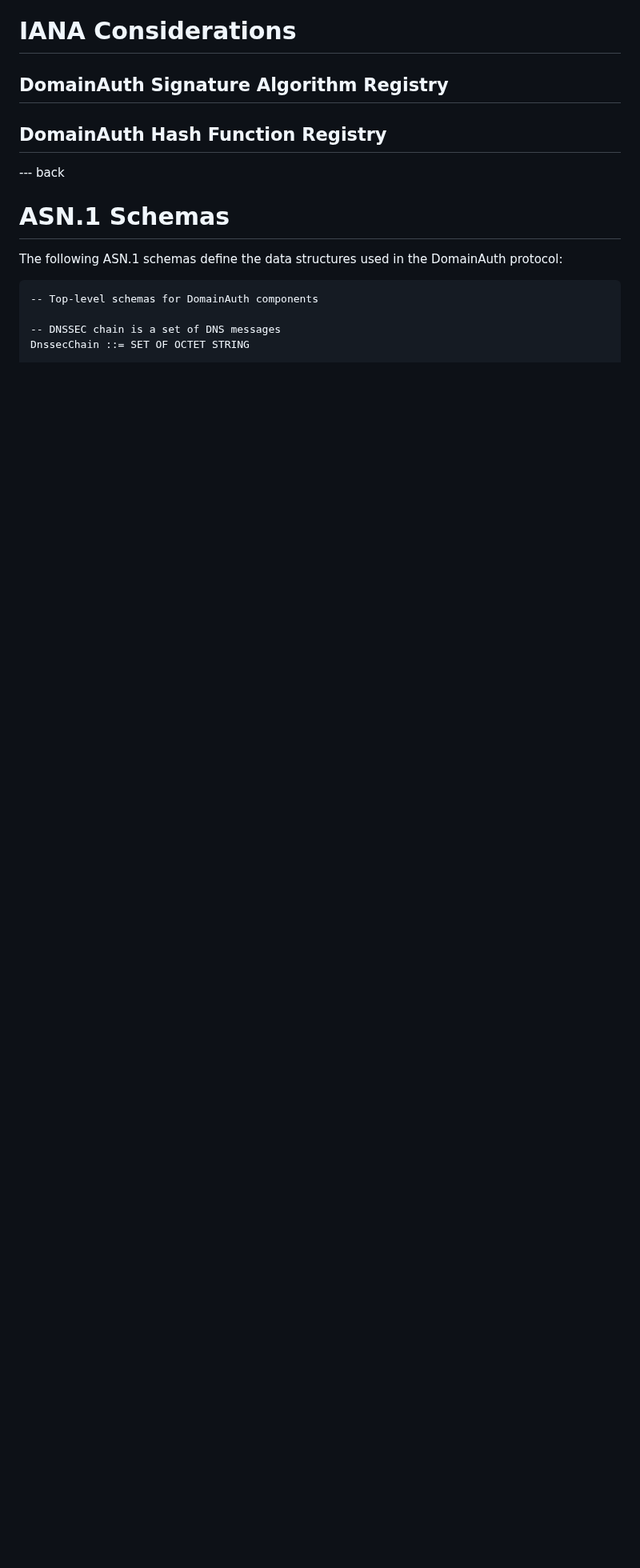
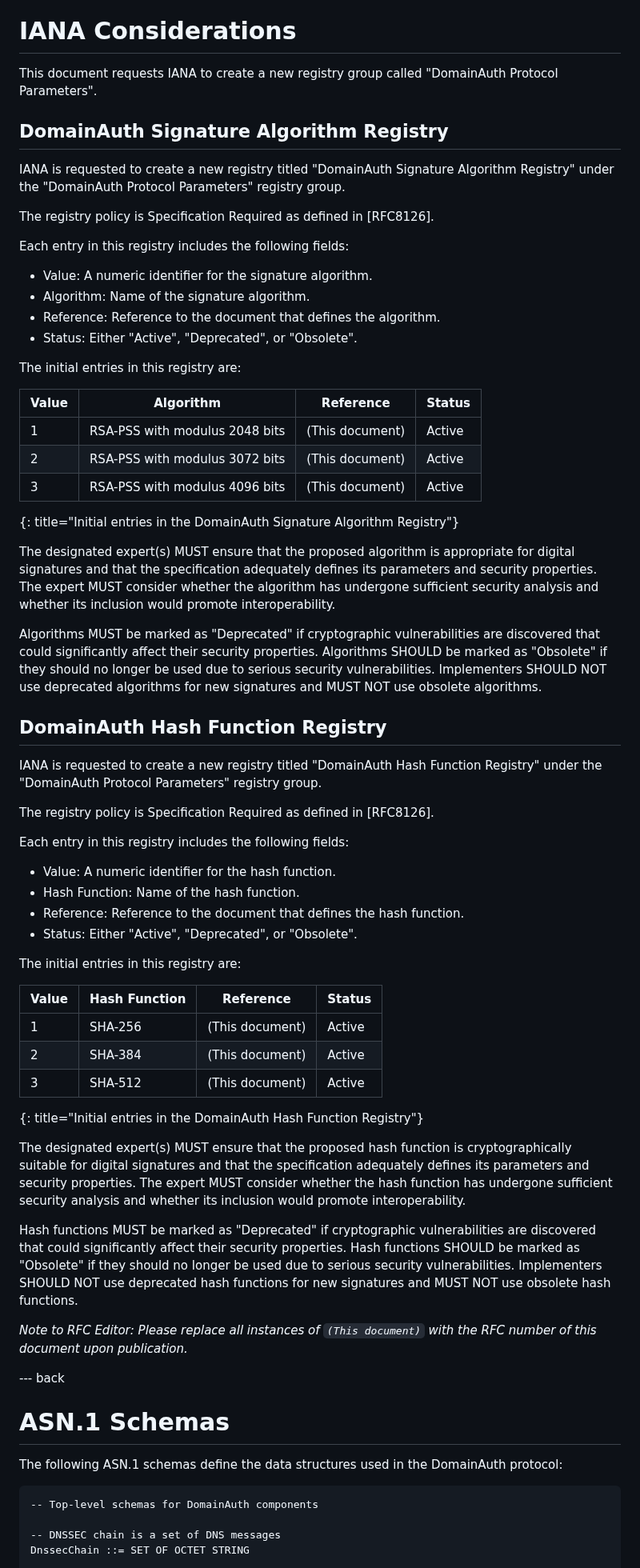
Before and after one commit to CheVeraId/domainauth-spec, a Markdown page: draft-narea-domainauth.md, the part around one of its changes. Shown at 80% size. Drawn GitHub-style; blank space fills up the shorter version.

Commit message:
Complete IANA considerations

```diff
--- a/draft-narea-domainauth.md
+++ b/draft-narea-domainauth.md
@@ -679,10 +670,61 @@ Organisations implementing DomainAuth SHOULD maintain comprehensive audit logs o
 
 # IANA Considerations
 
+This document requests IANA to create a new registry group called "DomainAuth Protocol Parameters".
+
 ## DomainAuth Signature Algorithm Registry
+
+IANA is requested to create a new registry titled "DomainAuth Signature Algorithm Registry" under the "DomainAuth Protocol Parameters" registry group.
+
+The registry policy is Specification Required as defined in [RFC8126].
+
+Each entry in this registry includes the following fields:
+
+* Value: A numeric identifier for the signature algorithm.
+* Algorithm: Name of the signature algorithm.
+* Reference: Reference to the document that defines the algorithm.
+* Status: Either "Active", "Deprecated", or "Obsolete".
+
+The initial entries in this registry are:
+
+| Value | Algorithm                      | Reference           | Status    |
+|-------|--------------------------------|---------------------|-----------|
+| 1     | RSA-PSS with modulus 2048 bits | (This document)     | Active    |
+| 2     | RSA-PSS with modulus 3072 bits | (This document)     | Active    |
+| 3     | RSA-PSS with modulus 4096 bits | (This document)     | Active    |
+{: title="Initial entries in the DomainAuth Signature Algorithm Registry"}
+
+The designated expert(s) MUST ensure that the proposed algorithm is appropriate for digital signatures and that the specification adequately defines its parameters and security properties. The expert MUST consider whether the algorithm has undergone sufficient security analysis and whether its inclusion would promote interoperability.
+
+Algorithms MUST be marked as "Deprecated" if cryptographic vulnerabilities are discovered that could significantly affect their security properties. Algorithms SHOULD be marked as "Obsolete" if they should no longer be used due to serious security vulnerabilities. Implementers SHOULD NOT use deprecated algorithms for new signatures and MUST NOT use obsolete algorithms.
 
 ## DomainAuth Hash Function Registry
 
+IANA is requested to create a new registry titled "DomainAuth Hash Function Registry" under the "DomainAuth Protocol Parameters" registry group.
+
+The registry policy is Specification Required as defined in [RFC8126].
+
+Each entry in this registry includes the following fields:
+
+* Value: A numeric identifier for the hash function.
+* Hash Function: Name of the hash function.
+* Reference: Reference to the document that defines the hash function.
+* Status: Either "Active", "Deprecated", or "Obsolete".
+
+The initial entries in this registry are:
+
+| Value | Hash Function | Reference        | Status    |
+|-------|--------------|------------------|-----------|
+| 1     | SHA-256      | (This document)  | Active    |
+| 2     | SHA-384      | (This document)  | Active    |
+| 3     | SHA-512      | (This document)  | Active    |
+{: title="Initial entries in the DomainAuth Hash Function Registry"}
+
+The designated expert(s) MUST ensure that the proposed hash function is cryptographically suitable for digital signatures and that the specification adequately defines its parameters and security properties. The expert MUST consider whether the hash function has undergone sufficient security analysis and whether its inclusion would promote interoperability.
+
+Hash functions MUST be marked as "Deprecated" if cryptographic vulnerabilities are discovered that could significantly affect their security properties. Hash functions SHOULD be marked as "Obsolete" if they should no longer be used due to serious security vulnerabilities. Implementers SHOULD NOT use deprecated hash functions for new signatures and MUST NOT use obsolete hash functions.
+
+*Note to RFC Editor: Please replace all instances of `(This document)` with the RFC number of this document upon publication.*
 
 --- back
 
```
Also changed, not shown: other parts of draft-narea-domainauth.md (+3 -12 lines).
